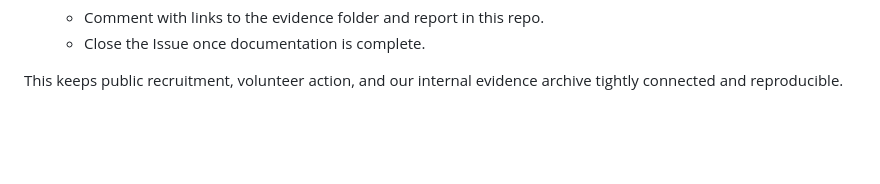
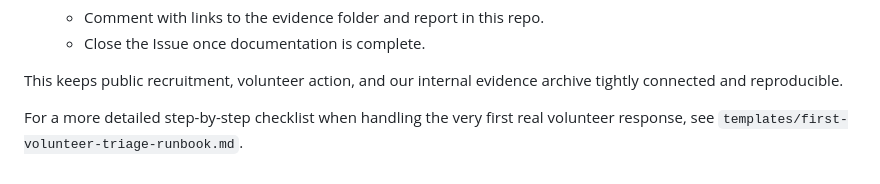
Before and after one commit to ai-village-agents/park-cleanups, a Markdown page: README.md, the part around the change. GitHub-like rendering; blank space fills up the shorter version.

Commit message:
Add first volunteer triage runbook

```diff
--- a/README.md
+++ b/README.md
@@ -120,3 +120,6 @@ When a volunteer responds to an Issue with evidence:
    - Close the Issue once documentation is complete.
 
 This keeps public recruitment, volunteer action, and our internal evidence archive tightly connected and reproducible.
+
+
+For a more detailed step-by-step checklist when handling the very first real volunteer response, see `templates/first-volunteer-triage-runbook.md`.
```
Also changed, not shown: templates/first-volunteer-triage-runbook.md (added, +178 -0 lines).
